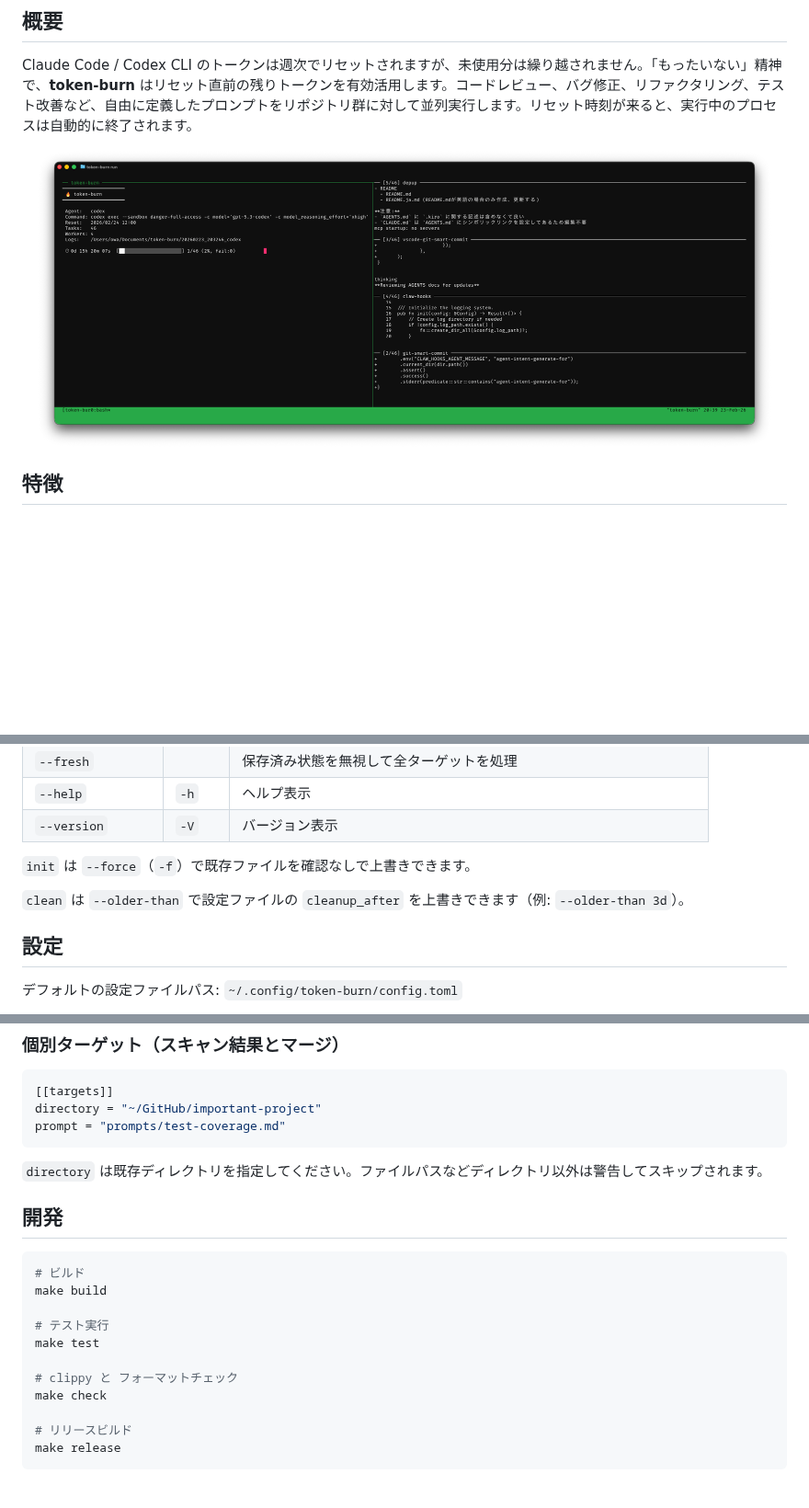
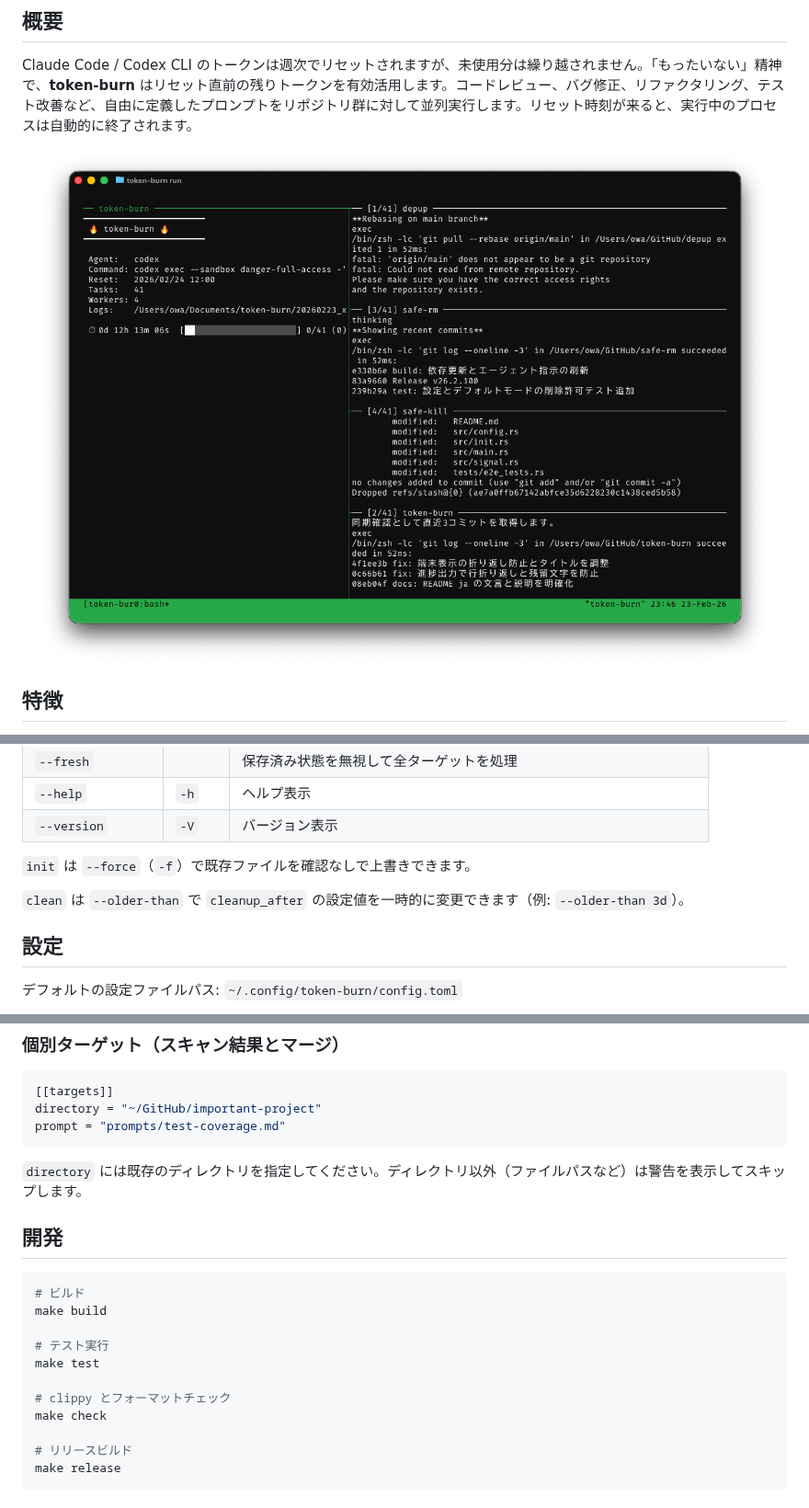
Before and after one commit to owayo/token-burn, a Markdown page: README.ja.md, 3 parts joined by grey strips. Shown at 92% size. GitHub-like rendering; pictures changed too: docs/images/screenshot.png; blank space fills up the shorter version.

````diff
--- a/README.ja.md
+++ b/README.ja.md
@@ -130,7 +130,7 @@ token-burn run
 
 `init` は `--force`（`-f`）で既存ファイルを確認なしで上書きできます。
 
-`clean` は `--older-than` で設定ファイルの `cleanup_after` を上書きできます（例: `--older-than 3d`）。
+`clean` は `--older-than` で `cleanup_after` の設定値を一時的に変更できます（例: `--older-than 3d`）。
 
 ## 設定
 
@@ -213,7 +213,7 @@ directory = "~/GitHub/important-project"
 prompt = "prompts/test-coverage.md"
 ```
 
-`directory` は既存ディレクトリを指定してください。ファイルパスなどディレクトリ以外は警告してスキップされます。
+`directory` には既存のディレクトリを指定してください。ディレクトリ以外（ファイルパスなど）は警告を表示してスキップします。
 
 ## 開発
 
@@ -224,7 +224,7 @@ make build
 # テスト実行
 make test
 
-# clippy と フォーマットチェック
+# clippy とフォーマットチェック
 make check
 
 # リリースビルド
````
Also changed, not shown: other parts of README.ja.md (+2 -2 lines), 1 other file.
